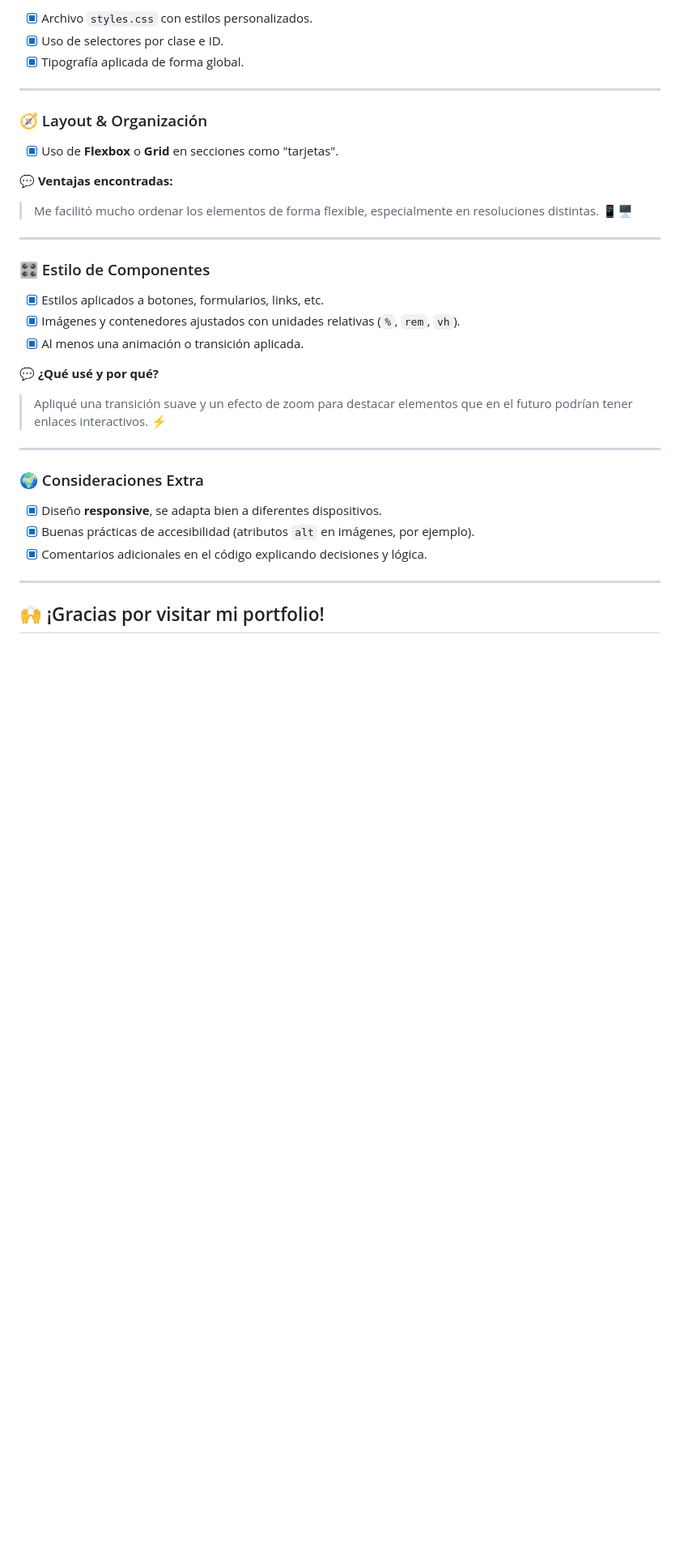
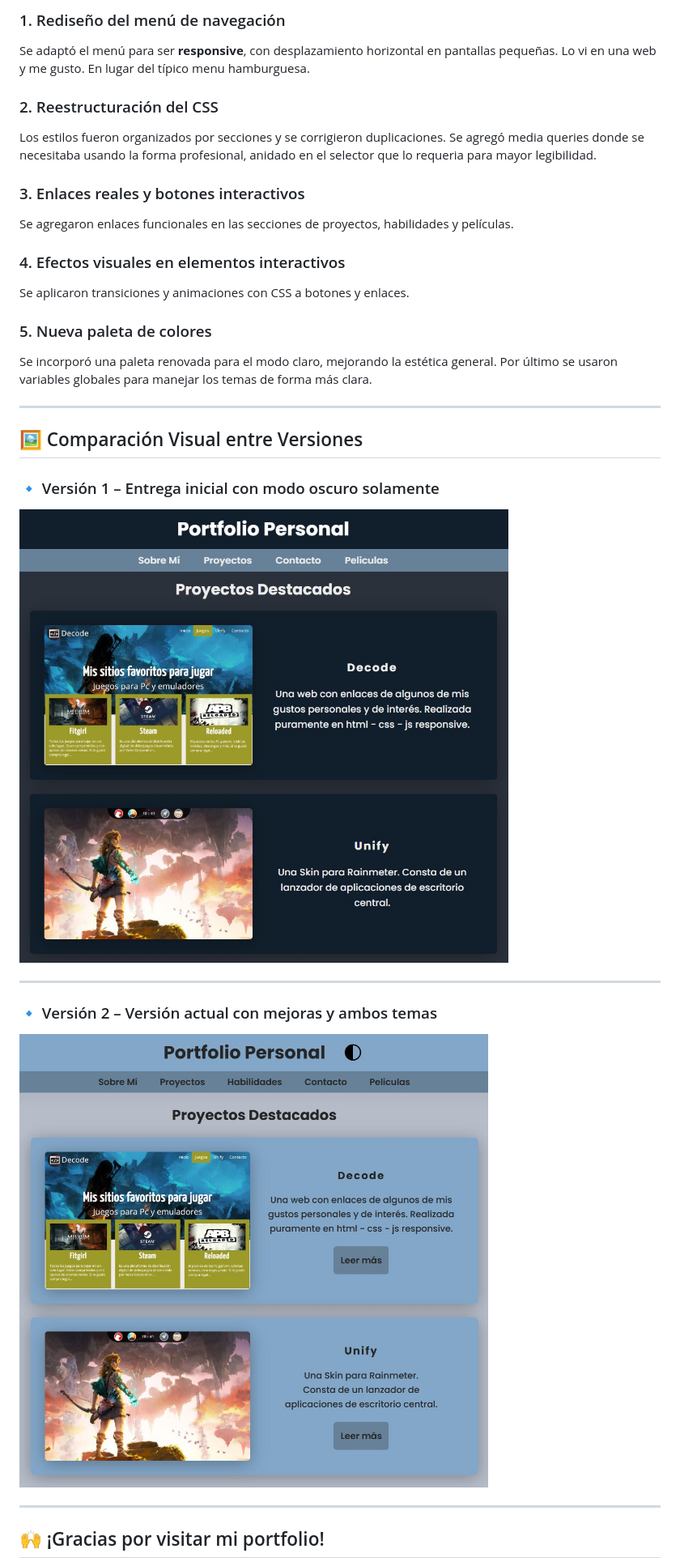
Before and after one commit to mgalim/front-PFO2, a Markdown page: README.md, the part around one of its changes. Shown at 81% size. GitHub-like rendering; pictures changed too: img/version-1.jpg (added), img/version-2.jpg (added); blank space fills up the shorter version.

```diff
--- a/README.md
+++ b/README.md
@@ -66,37 +67,38 @@ Este proyecto fue desarrollado como parte de una práctica formativa, y tiene co
 
-- [x] Archivo `styles.css` con estilos personalizados.
-- [x] Uso de selectores por clase e ID.
-- [x] Tipografía aplicada de forma global.
+### 1. Rediseño del menú de navegación
+
+Se adaptó el menú para ser **responsive**, con desplazamiento horizontal en pantallas pequeñas. Lo vi en una web y me gusto. En lugar del típico menu hamburguesa.
+
+### 2. Reestructuración del CSS
+
+Los estilos fueron organizados por secciones y se corrigieron duplicaciones. Se agregó media queries donde se necesitaba usando la forma profesional, anidado en el selector que lo requeria para mayor legibilidad.
+
+### 3. Enlaces reales y botones interactivos
+
+Se agregaron enlaces funcionales en las secciones de proyectos, habilidades y películas.
+
+### 4. Efectos visuales en elementos interactivos
+
+Se aplicaron transiciones y animaciones con CSS a botones y enlaces.
+
+### 5. Nueva paleta de colores
+
+Se incorporó una paleta renovada para el modo claro, mejorando la estética general.
+Por último se usaron variables globales para manejar los temas de forma más clara.
 
 ---
 
-### 🧭 Layout & Organización
+## 🖼️ Comparación Visual entre Versiones
 
-- [x] Uso de **Flexbox** o **Grid** en secciones como "tarjetas".
+### 🔹 Versión 1 – Entrega inicial con modo oscuro solamente
 
-💬 **Ventajas encontradas:**
-
-> Me facilitó mucho ordenar los elementos de forma flexible, especialmente en resoluciones distintas. 📱🖥️
+![Captura Versión 1](./img/version-1.jpg)
 
 ---
 
-### 🎛️ Estilo de Componentes
+### 🔹 Versión 2 – Versión actual con mejoras y ambos temas
 
-- [x] Estilos aplicados a botones, formularios, links, etc.
-- [x] Imágenes y contenedores ajustados con unidades relativas (`%`, `rem`, `vh`).
-- [x] Al menos una animación o transición aplicada.
-
-💬 **¿Qué usé y por qué?**
-
-> Apliqué una transición suave y un efecto de zoom para destacar elementos que en el futuro podrían tener enlaces interactivos. ⚡
-
----
-
-### 🌍 Consideraciones Extra
-
-- [x] Diseño **responsive**, se adapta bien a diferentes dispositivos.
-- [x] Buenas prácticas de accesibilidad (atributos `alt` en imágenes, por ejemplo).
-- [x] Comentarios adicionales en el código explicando decisiones y lógica.
+![Captura Versión 2](./img/version-2.jpg)
 
 ---
 
```
Also changed, not shown: other parts of README.md (+30 -30 lines), 3 other files.
